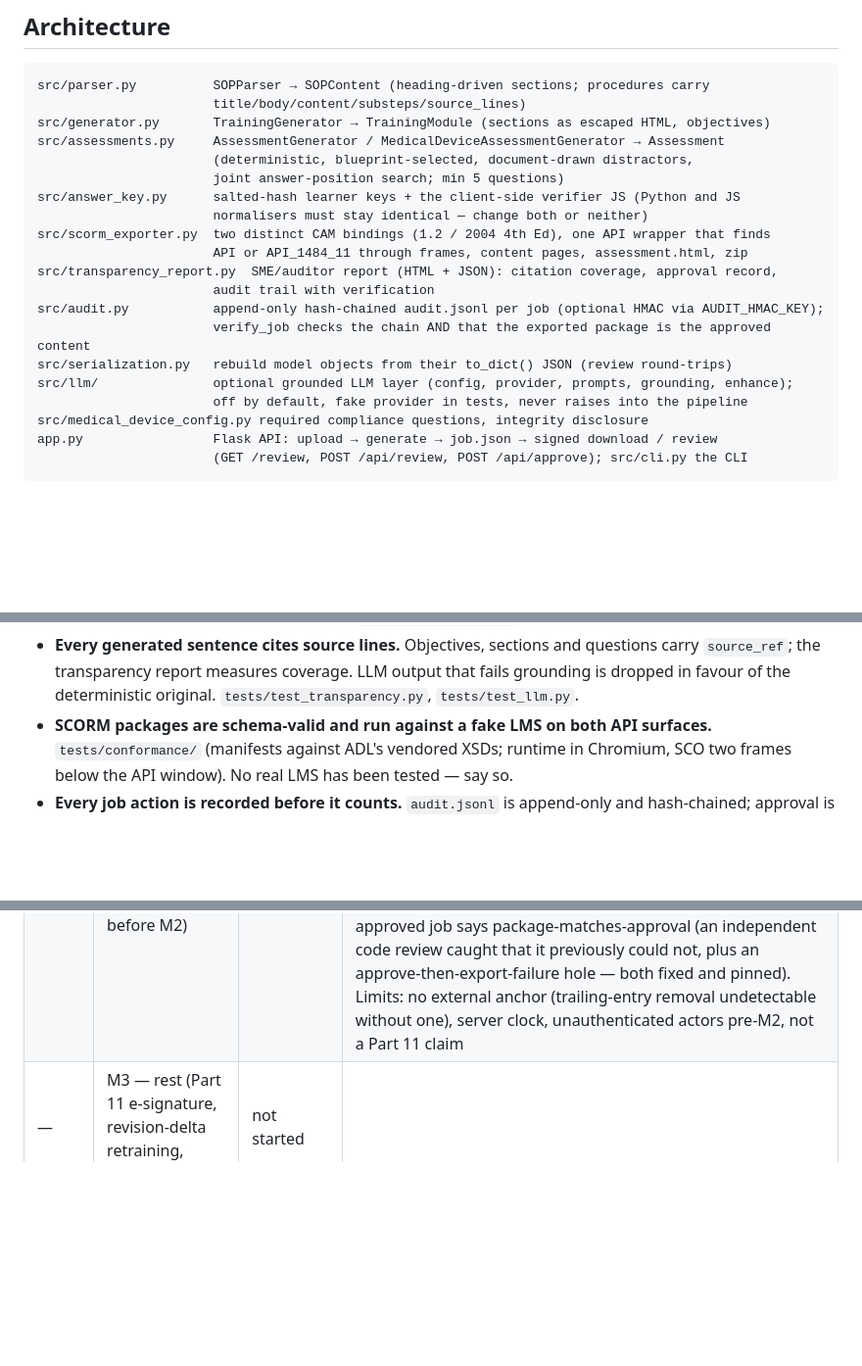
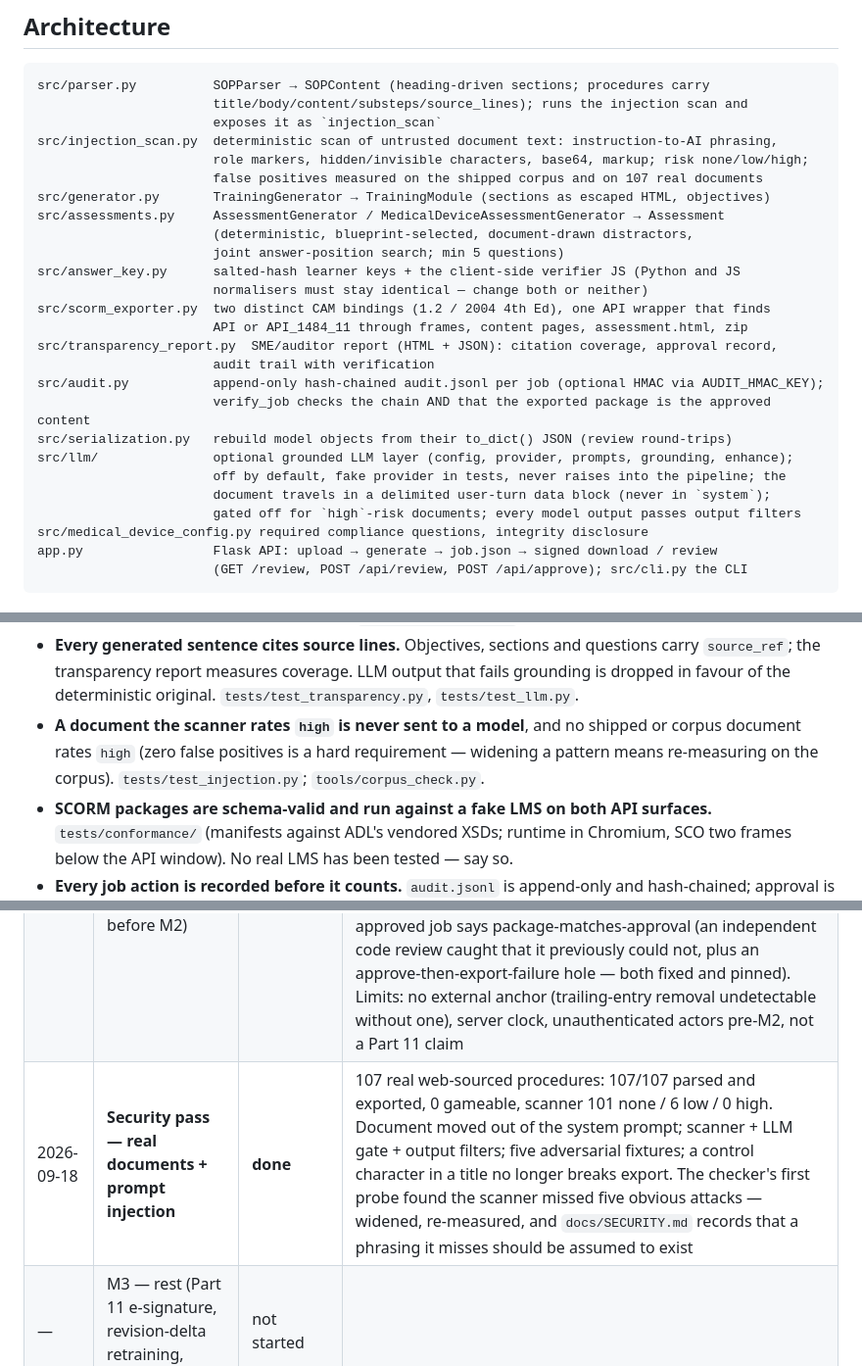
Before and after one commit to Achramjc/trainingcreator, a Markdown page: CLAUDE.md, 3 parts joined by grey strips. Shown at 98% size. Rendered like a GitHub page; blank space fills up the shorter version.

Commit message:
Record the security pass: injection scanner, LLM gate, real-document corpus
Co-Authored-By: Claude Fable 5.1 <noreply@anthropic.com>
Claude-Session: https://claude.ai/code/session_0199toneGMAwKQdLbBYsZUXm

````diff
--- a/CLAUDE.md
+++ b/CLAUDE.md
@@ -18,7 +18,11 @@ Dependencies are in `requirements.txt` (pinned `~=`). CI: `.github/workflows/ci.
 
 ```
 src/parser.py          SOPParser → SOPContent (heading-driven sections; procedures carry
-                       title/body/content/substeps/source_lines)
+                       title/body/content/substeps/source_lines); runs the injection scan and
+                       exposes it as `injection_scan`
+src/injection_scan.py  deterministic scan of untrusted document text: instruction-to-AI phrasing,
+                       role markers, hidden/invisible characters, base64, markup; risk none/low/high;
+                       false positives measured on the shipped corpus and on 107 real documents
 src/generator.py       TrainingGenerator → TrainingModule (sections as escaped HTML, objectives)
 src/assessments.py     AssessmentGenerator / MedicalDeviceAssessmentGenerator → Assessment
                        (deterministic, blueprint-selected, document-drawn distractors,
@@ -33,7 +37,9 @@ src/audit.py           append-only hash-chained audit.jsonl per job (optional HM
                        verify_job checks the chain AND that the exported package is the approved content
 src/serialization.py   rebuild model objects from their to_dict() JSON (review round-trips)
 src/llm/               optional grounded LLM layer (config, provider, prompts, grounding, enhance);
-                       off by default, fake provider in tests, never raises into the pipeline
+                       off by default, fake provider in tests, never raises into the pipeline; the
+                       document travels in a delimited user-turn data block (never in `system`);
+                       gated off for `high`-risk documents; every model output passes output filters
 src/medical_device_config.py required compliance questions, integrity disclosure
 app.py                 Flask API: upload → generate → job.json → signed download / review
                        (GET /review, POST /api/review, POST /api/approve); src/cli.py the CLI
@@ -55,6 +61,9 @@ app.py                 Flask API: upload → generate → job.json → signed do
 - **Every generated sentence cites source lines.** Objectives, sections and questions carry
   `source_ref`; the transparency report measures coverage. LLM output that fails grounding is
   dropped in favour of the deterministic original. `tests/test_transparency.py`, `tests/test_llm.py`.
+- **A document the scanner rates `high` is never sent to a model**, and no shipped or corpus
+  document rates `high` (zero false positives is a hard requirement — widening a pattern means
+  re-measuring on the corpus). `tests/test_injection.py`; `tools/corpus_check.py`.
 - **SCORM packages are schema-valid and run against a fake LMS on both API surfaces.**
   `tests/conformance/` (manifests against ADL's vendored XSDs; runtime in Chromium, SCO two frames
   below the API window). No real LMS has been tested — say so.
@@ -84,6 +93,7 @@ app.py                 Flask API: upload → generate → job.json → signed do
 | 2026-09-17 | **Pilot hardening** (owner's call: pilot M1 before M2) | **done** | 1264 tests. `/pilot` metrics with the edit-rate definition; six-regime gallery in the invariant sweep (worst naive strategy 62.5% across 8 documents); SCORM harness found the "2004" package was a 1.2 manifest with a 1.2 runtime, an API-discovery loop that hung inside frames, re-launch overwriting a pass, and no `LMSFinish` — all fixed and pinned by tests. Per-question evidence written as `cmi.interactions` in both bindings (no `correct_responses`). Still open: no real-LMS import |
 | — | M2 — real application (accounts, DB, workers, server-side scoring) | on hold | owner chose to pilot M1 first |
 | 2026-09-17 | **M3 (partial) — audit trail** (owner's call: before M2) | **done** | 1378 tests collected (1373 pass, 5 opt-in/N.A. skips). Per-job hash-chained `audit.jsonl` (optional HMAC), a 9-entry lifecycle (7 distinct events) recorded from upload to download, approval recorded before it is written, package anchors the head hash, report/review page/pilot dashboard show verification. Independently verified: one altered character in an approver's name is caught at the right entry; export after an unapproved edit flags "package ≠ approved"; the on-disk report for an approved job says package-matches-approval (an independent code review caught that it previously could not, plus an approve-then-export-failure hole — both fixed and pinned). Limits: no external anchor (trailing-entry removal undetectable without one), server clock, unauthenticated actors pre-M2, not a Part 11 claim |
+| 2026-09-18 | **Security pass — real documents + prompt injection** | **done** | 107 real web-sourced procedures: 107/107 parsed and exported, 0 gameable, scanner 101 none / 6 low / 0 high. Document moved out of the system prompt; scanner + LLM gate + output filters; five adversarial fixtures; a control character in a title no longer breaks export. The checker's first probe found the scanner missed five obvious attacks — widened, re-measured, and `docs/SECURITY.md` records that a phrasing it misses should be assumed to exist |
 | — | M3 — rest (Part 11 e-signature, revision-delta retraining, validation pack) | not started | |
 | — | M4 — market | not started | |
 
````
Also changed, not shown: README.md (+2 -0 lines).
